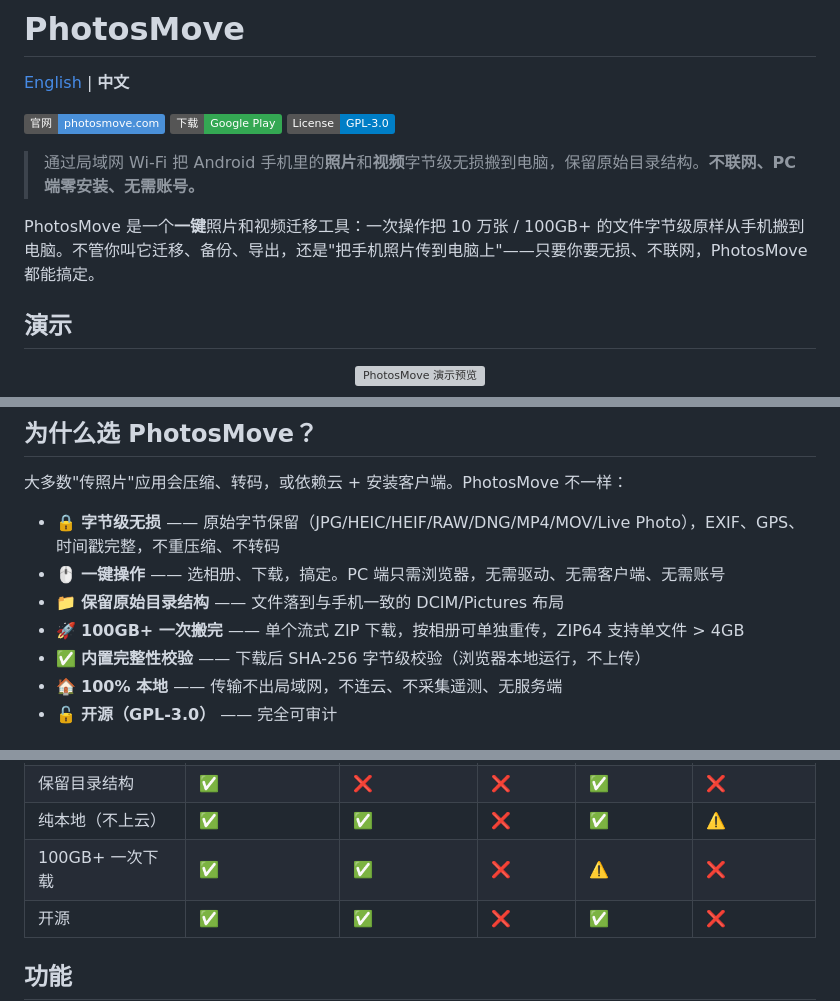
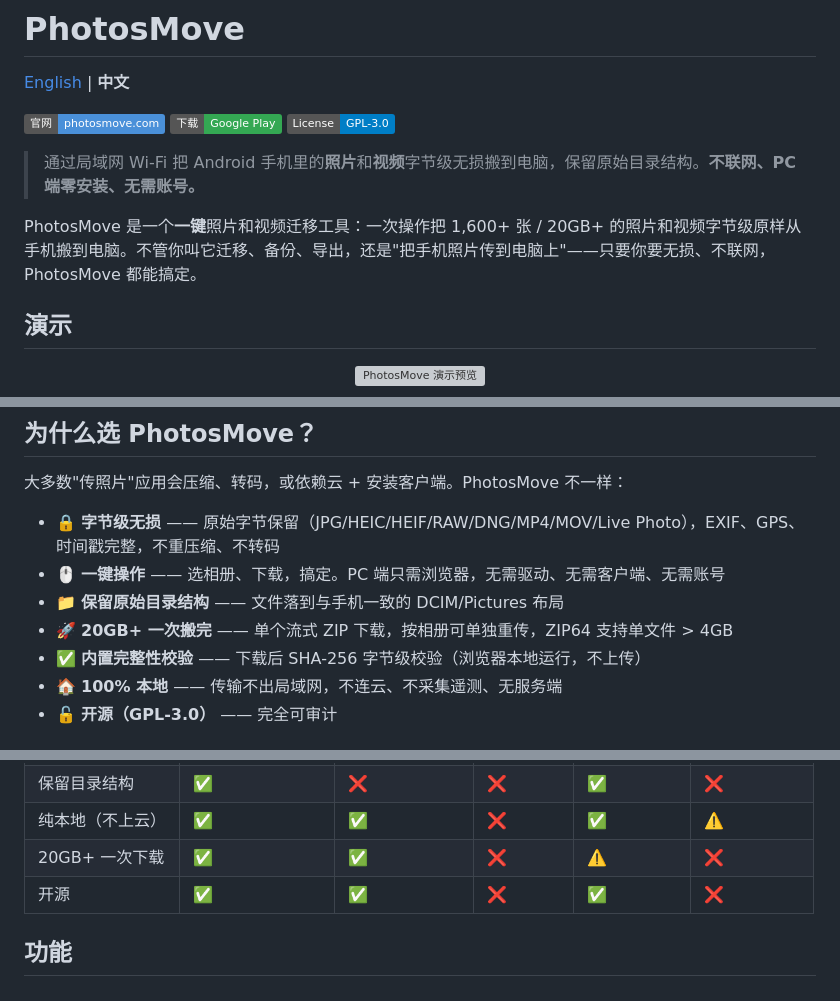
Before and after one commit to malatomato1989/photosmove, a Markdown page: README.zh-CN.md, 3 parts joined by grey strips. Rendered like a GitHub page; badges without logos; grey boxes are pictures that could not be loaded.

Commit message:
docs(readme): unify capacity claims to tested 1,600+ files / 20GB+

```diff
--- a/README.zh-CN.md
+++ b/README.zh-CN.md
@@ -8,7 +8,7 @@
 
 > 通过局域网 Wi-Fi 把 Android 手机里的**照片**和**视频**字节级无损搬到电脑，保留原始目录结构。**不联网、PC 端零安装、无需账号。**
 
-PhotosMove 是一个**一键**照片和视频迁移工具：一次操作把 10 万张 / 100GB+ 的文件字节级原样从手机搬到电脑。不管你叫它迁移、备份、导出，还是"把手机照片传到电脑上"——只要你要无损、不联网，PhotosMove 都能搞定。
+PhotosMove 是一个**一键**照片和视频迁移工具：一次操作把 1,600+ 张 / 20GB+ 的照片和视频字节级原样从手机搬到电脑。不管你叫它迁移、备份、导出，还是"把手机照片传到电脑上"——只要你要无损、不联网，PhotosMove 都能搞定。
 
 ## 演示
 
@@ -25,7 +25,7 @@ PhotosMove 是一个**一键**照片和视频迁移工具：一次操作把 10
 - 🔒 **字节级无损** —— 原始字节保留（JPG/HEIC/HEIF/RAW/DNG/MP4/MOV/Live Photo），EXIF、GPS、时间戳完整，不重压缩、不转码
 - 🖱️ **一键操作** —— 选相册、下载，搞定。PC 端只需浏览器，无需驱动、无需客户端、无需账号
 - 📁 **保留原始目录结构** —— 文件落到与手机一致的 DCIM/Pictures 布局
-- 🚀 **100GB+ 一次搬完** —— 单个流式 ZIP 下载，按相册可单独重传，ZIP64 支持单文件 > 4GB
+- 🚀 **20GB+ 一次搬完** —— 单个流式 ZIP 下载，按相册可单独重传，ZIP64 支持单文件 > 4GB
 - ✅ **内置完整性校验** —— 下载后 SHA-256 字节级校验（浏览器本地运行，不上传）
 - 🏠 **100% 本地** —— 传输不出局域网，不连云、不采集遥测、无服务端
 - 🔓 **开源（GPL-3.0）** —— 完全可审计
@@ -69,7 +69,7 @@ PhotosMove 是一个**一键**照片和视频迁移工具：一次操作把 10
 | 字节级保留原始 | ✅ | ✅ | ⚠️ 会压缩 | ✅ | ⚠️ 可选 |
 | 保留目录结构 | ✅ | ❌ | ❌ | ✅ | ❌ |
 | 纯本地（不上云） | ✅ | ✅ | ❌ | ✅ | ⚠️ |
-| 100GB+ 一次下载 | ✅ | ✅ | ❌ | ⚠️ | ❌ |
+| 20GB+ 一次下载 | ✅ | ✅ | ❌ | ⚠️ | ❌ |
 | 开源 | ✅ | ✅ | ❌ | ✅ | ❌ |
 
 ## 功能
```
Also changed, not shown: other parts of README.zh-CN.md (+1 -1 lines), README.md (+4 -4 lines).
